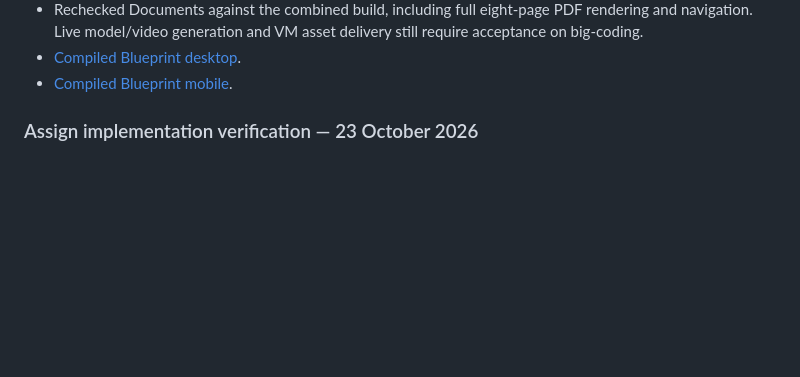
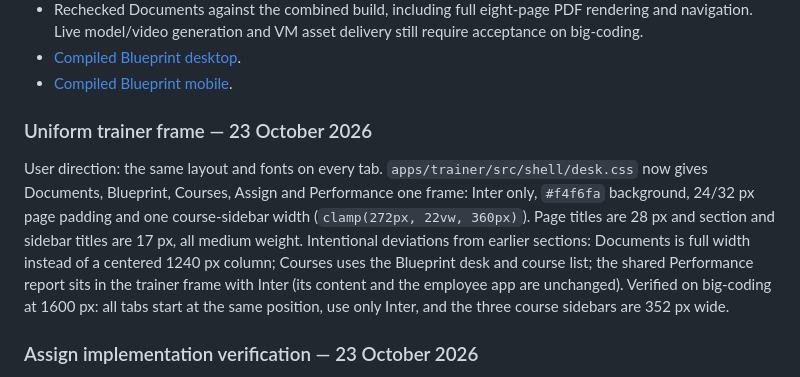
Before and after one commit to PraharshSrivastava/learning-management, a Markdown page: docs/trainer-ui-refresh-specification.md, the part around the change. Drawn GitHub-style; blank space fills up the shorter version.

Commit message:
Record the uniform trainer frame in the specification
Co-Authored-By: Claude Opus 5.5 <noreply@anthropic.com>

```diff
--- a/docs/trainer-ui-refresh-specification.md
+++ b/docs/trainer-ui-refresh-specification.md
@@ -65,6 +65,18 @@ is changed. VM deployment/acceptance remains pending.
   require acceptance on big-coding.
 - [Compiled Blueprint desktop](design/trainer-ui/blueprint-implemented.desktop.png).
 - [Compiled Blueprint mobile](design/trainer-ui/blueprint-implemented.mobile.png).
+
+### Uniform trainer frame — 23 October 2026
+
+User direction: the same layout and fonts on every tab. `apps/trainer/src/shell/desk.css`
+now gives Documents, Blueprint, Courses, Assign and Performance one frame: Inter only,
+`#f4f6fa` background, 24/32 px page padding and one course-sidebar width
+(`clamp(272px, 22vw, 360px)`). Page titles are 28 px and section and sidebar titles are
+17 px, all medium weight. Intentional deviations from earlier sections: Documents is
+full width instead of a centered 1240 px column; Courses uses the Blueprint desk and course
+list; the shared Performance report sits in the trainer frame with Inter (its content and
+the employee app are unchanged). Verified on big-coding at 1600 px: all tabs start at the
+same position, use only Inter, and the three course sidebars are 352 px wide.
 
 ### Assign implementation verification — 23 October 2026
 
```
